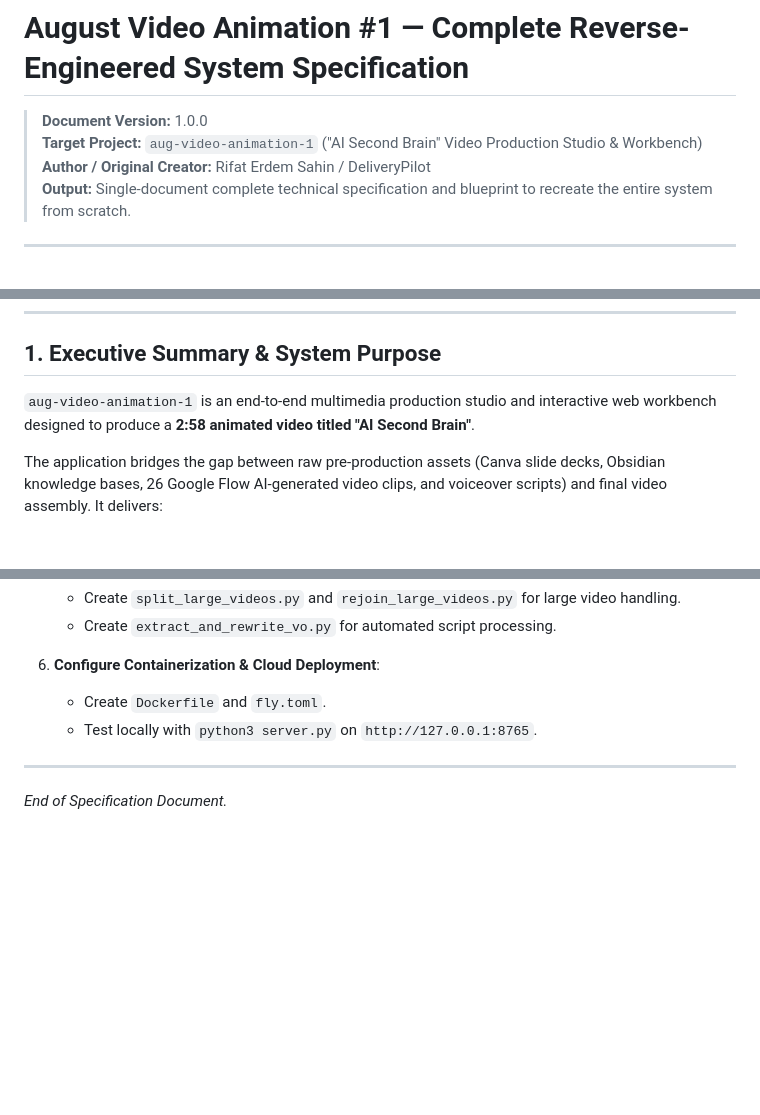
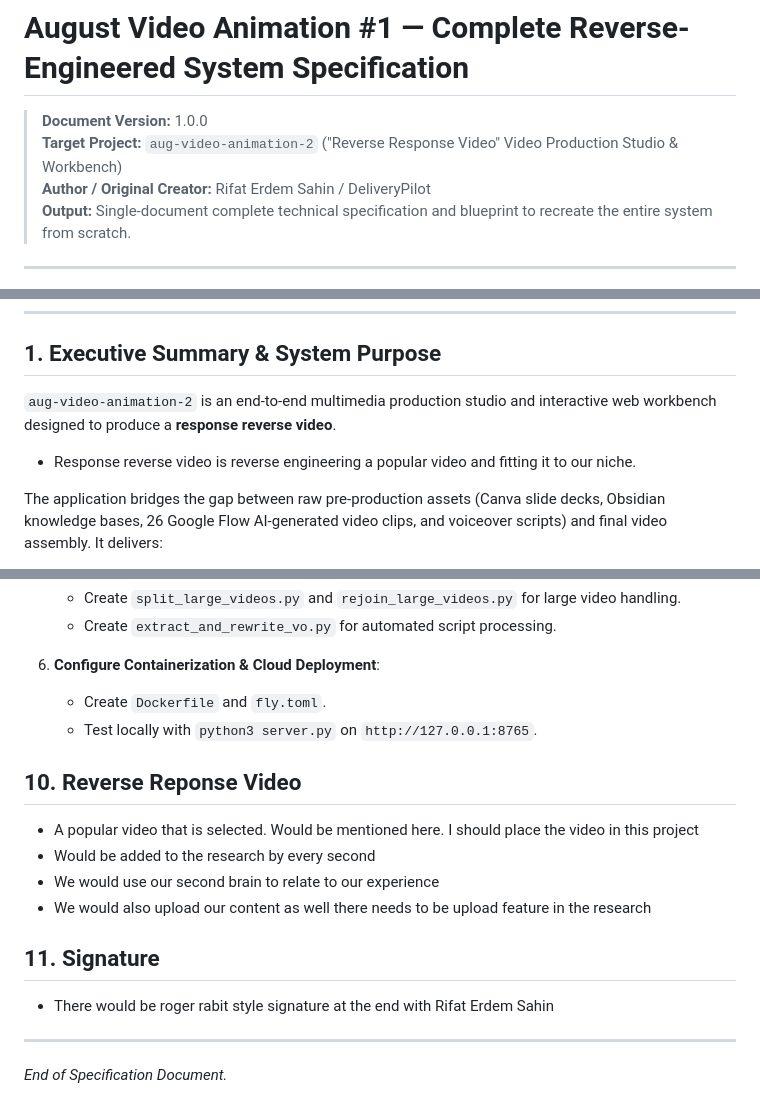
Before and after one commit to rifaterdemsahin/aug-video-animation-2, a Markdown page: specs.md, 3 parts joined by grey strips. Drawn GitHub-style; blank space fills up the shorter version.

Commit message:
Update project details from 'aug-video-animation-1' to 'aug-video-animation-2'

```diff
--- a/specs.md
+++ b/specs.md
@@ -1,7 +1,7 @@
 # August Video Animation #1 — Complete Reverse-Engineered System Specification
 
 > **Document Version:** 1.0.0
-> **Target Project:** `aug-video-animation-1` ("AI Second Brain" Video Production Studio & Workbench)
+> **Target Project:** `aug-video-animation-2` ("Reverse Response Video" Video Production Studio & Workbench)
 > **Author / Original Creator:** Rifat Erdem Sahin / DeliveryPilot
 > **Output:** Single-document complete technical specification and blueprint to recreate the entire system from scratch.
 
@@ -41,7 +41,8 @@
 
 ## 1. Executive Summary & System Purpose
 
-`aug-video-animation-1` is an end-to-end multimedia production studio and interactive web workbench designed to produce a **2:58 animated video titled "AI Second Brain"**.
+`aug-video-animation-2` is an end-to-end multimedia production studio and interactive web workbench designed to produce a **response reverse video**.
+- Response reverse video is reverse engineering a popular video and fitting it to our niche.
 
 The application bridges the gap between raw pre-production assets (Canva slide decks, Obsidian knowledge bases, 26 Google Flow AI-generated video clips, and voiceover scripts) and final video assembly. It delivers:
 1. **Interactive Shotlist & Storyboard Editor**: Visual scene-by-scene editing, tagging, timing calculators, and status tracking.
@@ -530,5 +531,14 @@ To reproduce this entire repository from zero:
    - Create `Dockerfile` and `fly.toml`.
    - Test locally with `python3 server.py` on `http://127.0.0.1:8765`.
 
+## 10. Reverse Reponse Video
+- A popular video that is selected. Would be mentioned here. I should place the video in this project
+- Would be added to the research by every second
+- We would use our second brain to relate to our experience
+- We would also upload our content as well there needs to be upload feature in the research
+
+## 11. Signature
+- There would be roger rabit style signature at the end with Rifat Erdem Sahin
+
 ---
 *End of Specification Document.*
```
Also changed, not shown: other parts of specs.md (+2 -2 lines).
